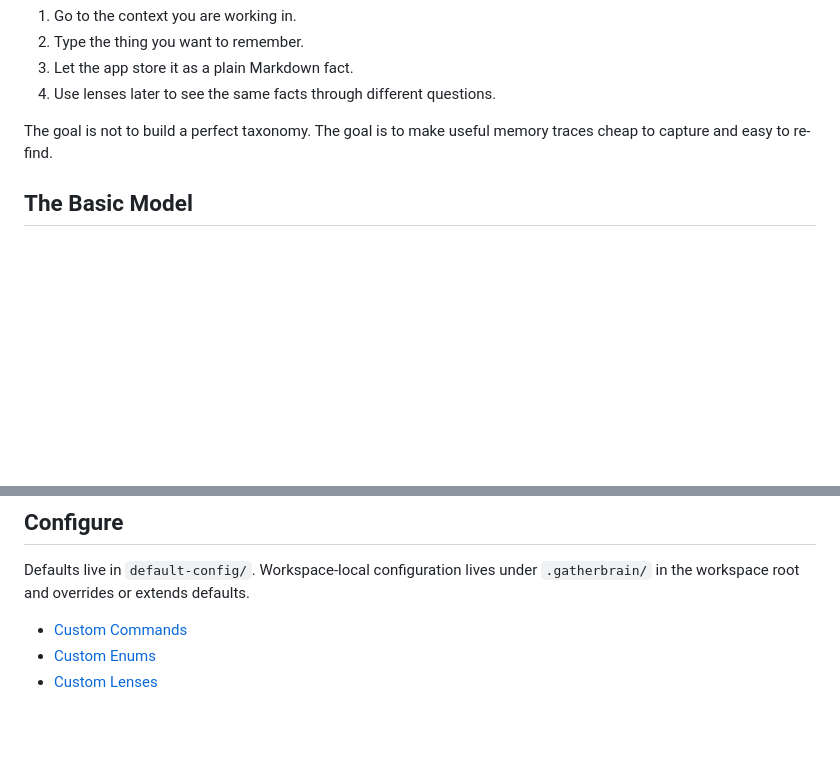
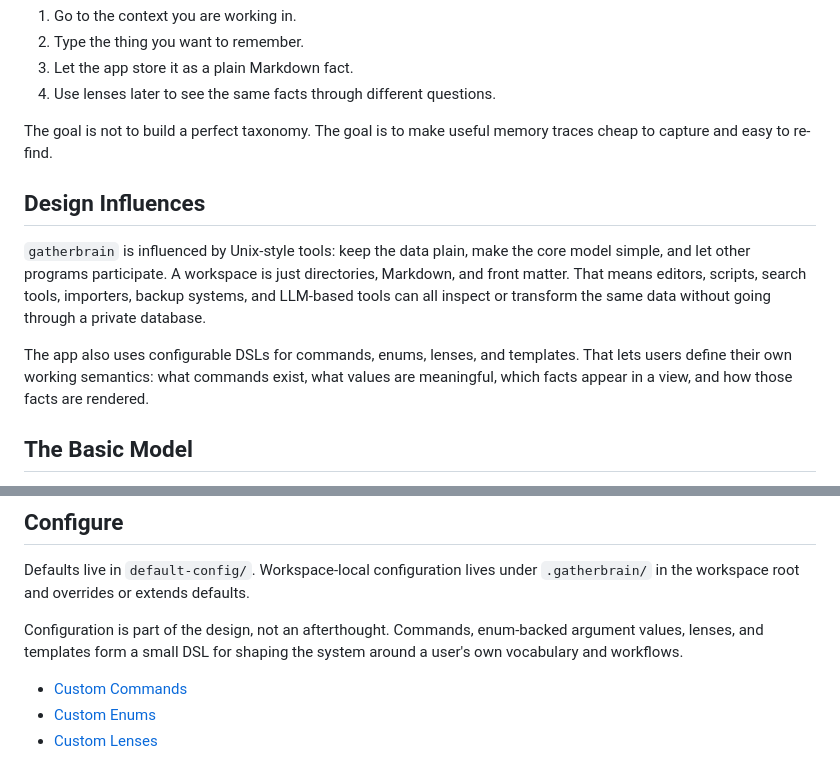
Before and after one commit to pmcelhaney/gatherbrain, a Markdown page: README.md, 2 parts joined by grey strips. Drawn GitHub-style; blank space fills up the shorter version.

Commit message:
Document extensible plain-text semantics

```diff
--- a/README.md
+++ b/README.md
@@ -16,6 +16,12 @@ Most note systems ask you to stop and organize your thought before you have fini
 4. Use lenses later to see the same facts through different questions.
 
 The goal is not to build a perfect taxonomy. The goal is to make useful memory traces cheap to capture and easy to re-find.
+
+## Design Influences
+
+`gatherbrain` is influenced by Unix-style tools: keep the data plain, make the core model simple, and let other programs participate. A workspace is just directories, Markdown, and front matter. That means editors, scripts, search tools, importers, backup systems, and LLM-based tools can all inspect or transform the same data without going through a private database.
+
+The app also uses configurable DSLs for commands, enums, lenses, and templates. That lets users define their own working semantics: what commands exist, what values are meaningful, which facts appear in a view, and how those facts are rendered.
 
 ## The Basic Model
 
@@ -96,6 +102,8 @@ See [Usage](docs/usage.md) for the full command reference.
 
 Defaults live in `default-config/`. Workspace-local configuration lives under `.gatherbrain/` in the workspace root and overrides or extends defaults.
 
+Configuration is part of the design, not an afterthought. Commands, enum-backed argument values, lenses, and templates form a small DSL for shaping the system around a user's own vocabulary and workflows.
+
 - [Custom Commands](docs/custom-commands.md)
 - [Custom Enums](docs/custom-enums.md)
 - [Custom Lenses](docs/custom-lenses.md)
```
Also changed, not shown: docs/design-theory.md (+30 -2 lines).
